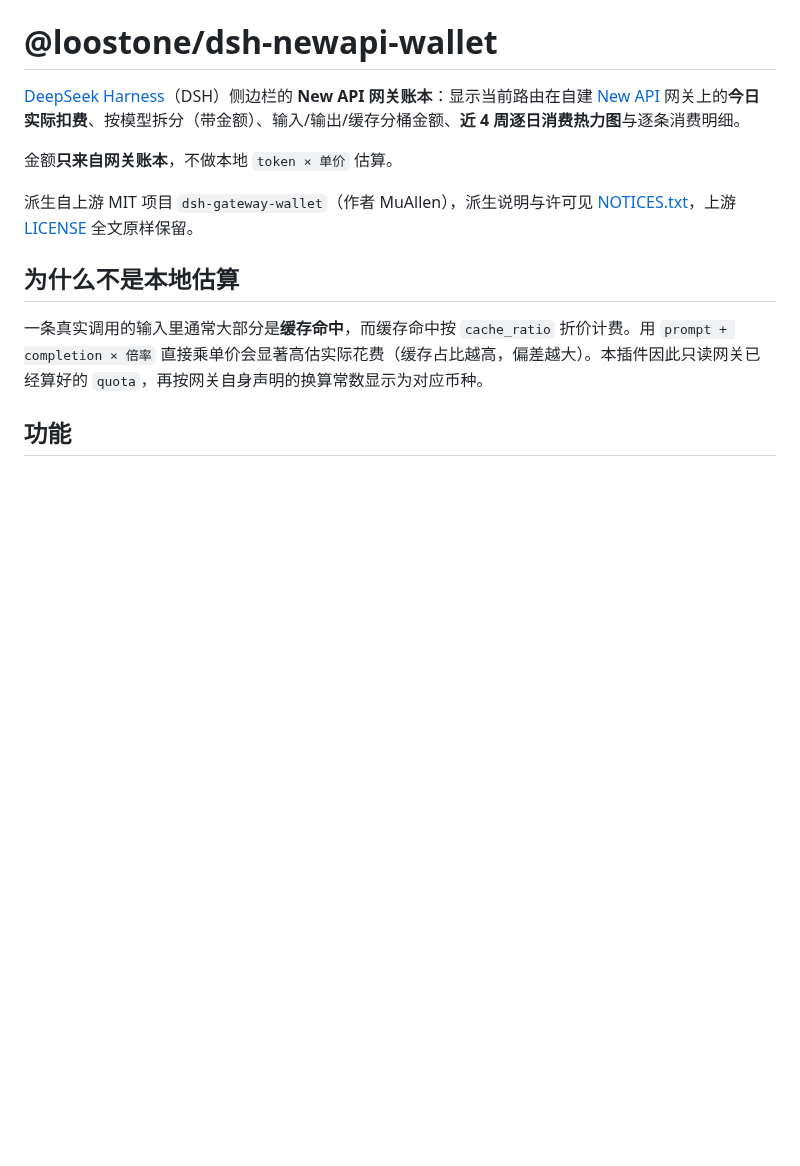
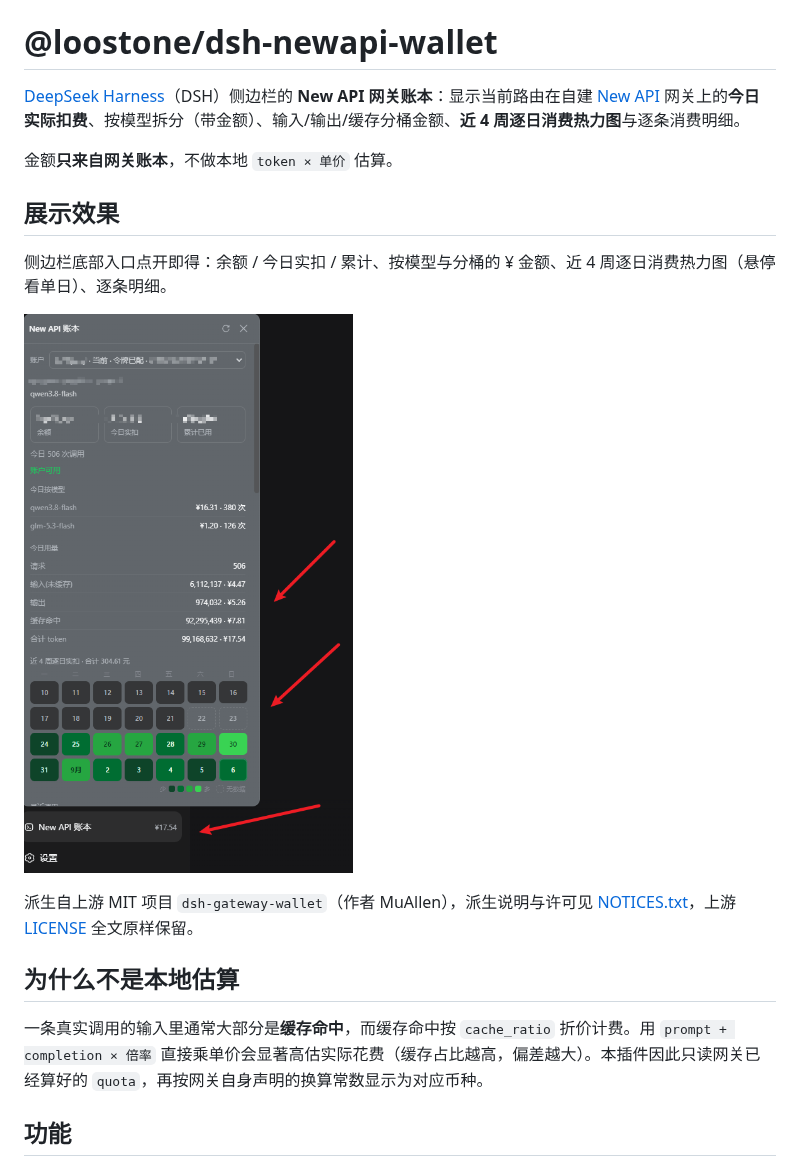
Before and after one commit to lzd-loostone/dsh-newapi-wallet, a Markdown page: README.md, the part around the change. GitHub-like rendering; pictures changed too: docs/效果图.png (added); blank space fills up the shorter version.

Commit message:
docs: README 首屏新增展示效果图（内网 IP/账户名已由用户确认脱敏）；npm files 纳入 docs/

```diff
--- a/README.md
+++ b/README.md
@@ -3,6 +3,12 @@
 [DeepSeek Harness](https://github.com/deepseek-ai)（DSH）侧边栏的 **New API 网关账本**：显示当前路由在自建 [New API](https://github.com/Calcium-Ion/new-api) 网关上的**今日实际扣费**、按模型拆分（带金额）、输入/输出/缓存分桶金额、**近 4 周逐日消费热力图**与逐条消费明细。
 
 金额**只来自网关账本**，不做本地 `token × 单价` 估算。
+
+## 展示效果
+
+侧边栏底部入口点开即得：余额 / 今日实扣 / 累计、按模型与分桶的 ¥ 金额、近 4 周逐日消费热力图（悬停看单日）、逐条明细。
+
+![面板效果](docs/效果图.png)
 
 派生自上游 MIT 项目 `dsh-gateway-wallet`（作者 MuAllen），派生说明与许可见 [NOTICES.txt](NOTICES.txt)，上游 [LICENSE](LICENSE) 全文原样保留。
 
```
Also changed, not shown: 1 other file.
